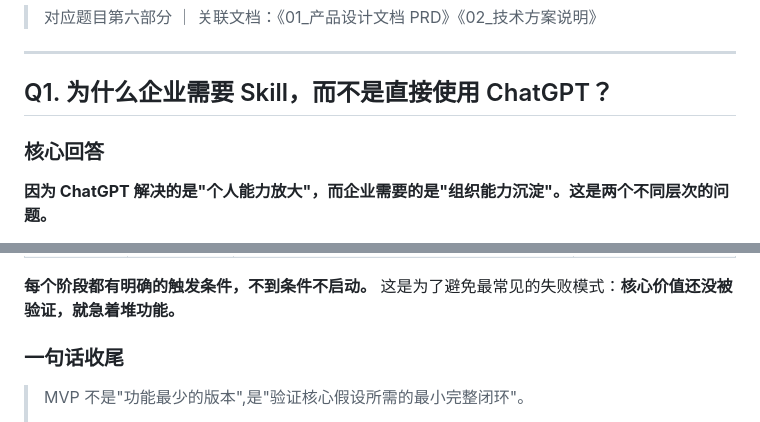
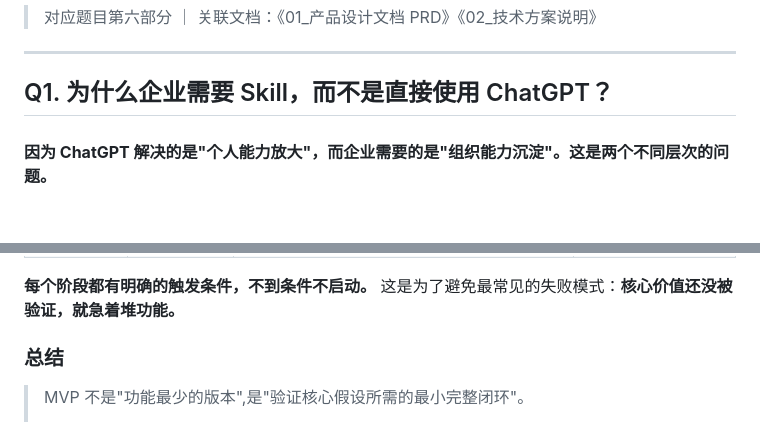
Before and after one commit to chenboyuan0818/sparkdata, a Markdown page: docs/03_面试问题回答.md, 2 parts joined by grey strips. Drawn GitHub-style; blank space fills up the shorter version.

```diff
--- a/docs/03_面试问题回答.md
+++ b/docs/03_面试问题回答.md
@@ -6,7 +6,7 @@
 
 ## Q1. 为什么企业需要 Skill，而不是直接使用 ChatGPT？
 
-### 核心回答
+###
 
 **因为 ChatGPT 解决的是"个人能力放大"，而企业需要的是"组织能力沉淀"。这是两个不同层次的问题。**
 
@@ -650,7 +649,7 @@ Skill 里也有流程（`analysis_flow`），但两者关键差别在于：
 
 **每个阶段都有明确的触发条件，不到条件不启动。** 这是为了避免最常见的失败模式：**核心价值还没被验证，就急着堆功能。**
 
-### 一句话收尾
+### 总结
 
 > MVP 不是"功能最少的版本",是"验证核心假设所需的最小完整闭环"。
 >
```
Also changed, not shown: other parts of docs/03_面试问题回答.md (+11 -12 lines).
